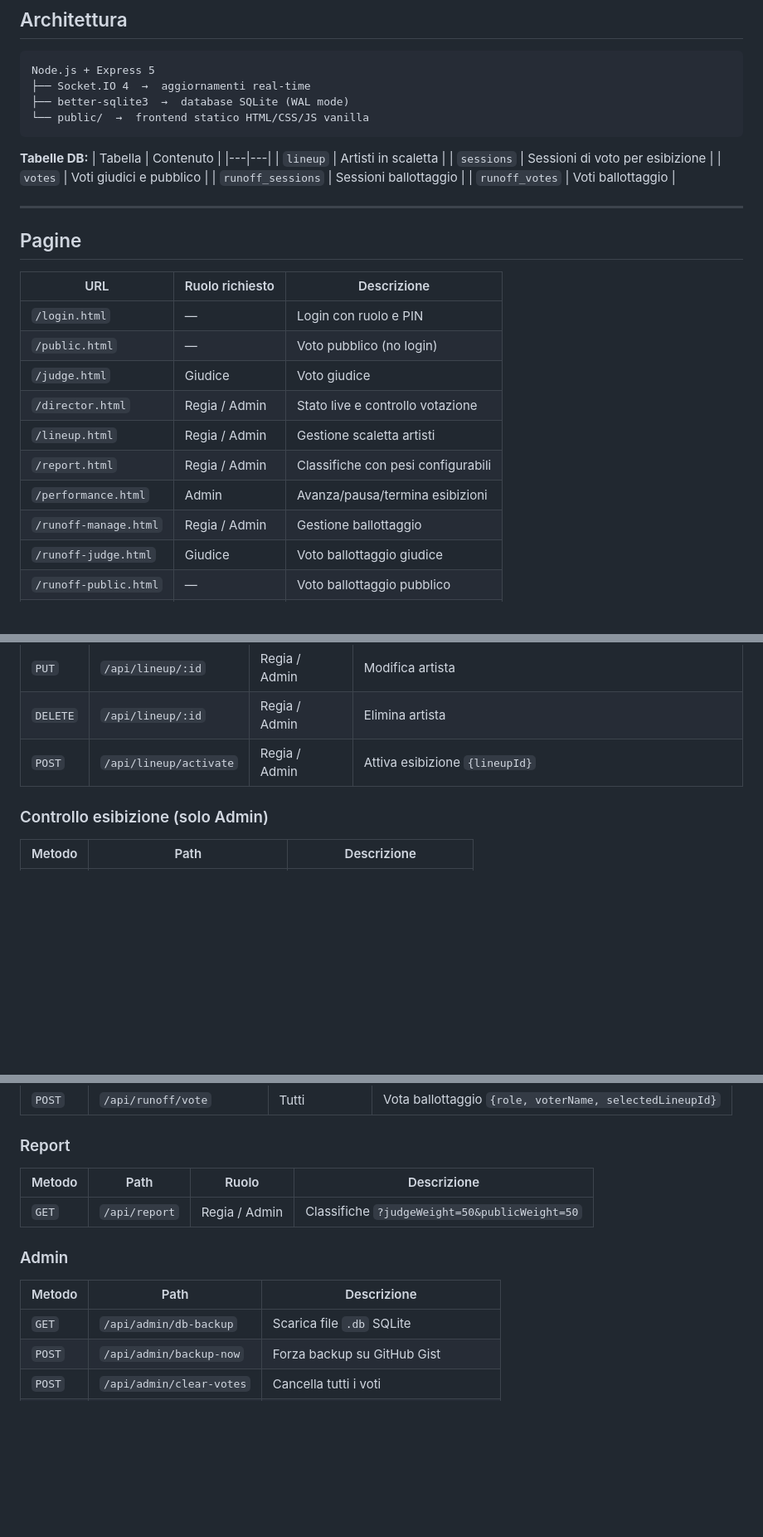
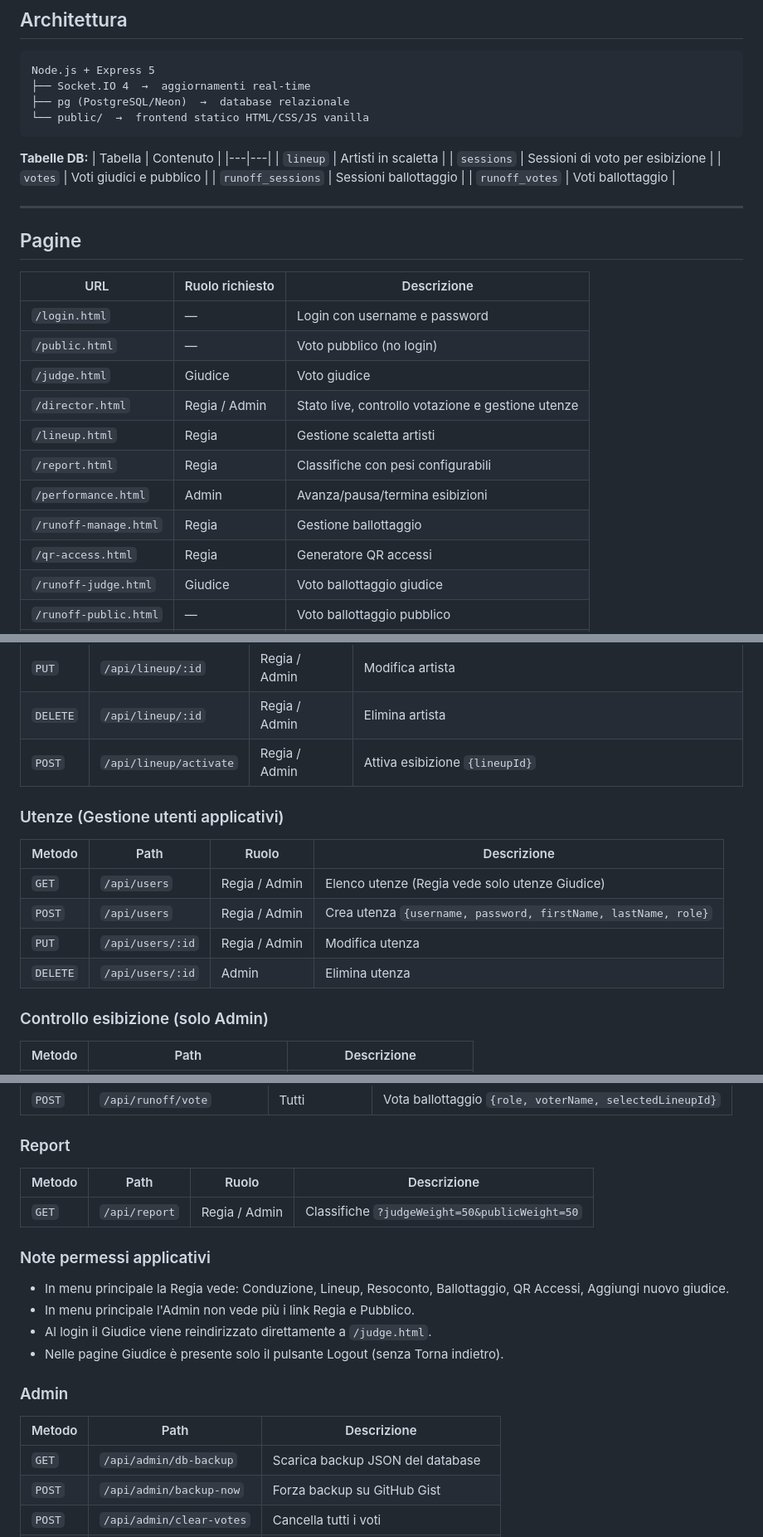
Before and after one commit to mistermudd/votationReact, a Markdown page: README.md, 3 parts joined by grey strips. Shown at 83% size. Rendered like a GitHub page; blank space fills up the shorter version.

Commit message:
Aggiorna README con nuovi ruoli, menu e API utenze

````diff
--- a/README.md
+++ b/README.md
@@ -38,7 +38,7 @@ Sistema di votazione in tempo reale per eventi dal vivo (spettacoli, talent show
 ```
 Node.js + Express 5
 ├── Socket.IO 4  →  aggiornamenti real-time
-├── better-sqlite3  →  database SQLite (WAL mode)
+├── pg (PostgreSQL/Neon)  →  database relazionale
 └── public/  →  frontend statico HTML/CSS/JS vanilla
 ```
 
@@ -57,14 +57,15 @@ Node.js + Express 5
 
 | URL | Ruolo richiesto | Descrizione |
 |---|---|---|
-| `/login.html` | — | Login con ruolo e PIN |
+| `/login.html` | — | Login con username e password |
 | `/public.html` | — | Voto pubblico (no login) |
 | `/judge.html` | Giudice | Voto giudice |
-| `/director.html` | Regia / Admin | Stato live e controllo votazione |
-| `/lineup.html` | Regia / Admin | Gestione scaletta artisti |
-| `/report.html` | Regia / Admin | Classifiche con pesi configurabili |
+| `/director.html` | Regia / Admin | Stato live, controllo votazione e gestione utenze |
+| `/lineup.html` | Regia | Gestione scaletta artisti |
+| `/report.html` | Regia | Classifiche con pesi configurabili |
 | `/performance.html` | Admin | Avanza/pausa/termina esibizioni |
-| `/runoff-manage.html` | Regia / Admin | Gestione ballottaggio |
+| `/runoff-manage.html` | Regia | Gestione ballottaggio |
+| `/qr-access.html` | Regia | Generatore QR accessi |
 | `/runoff-judge.html` | Giudice | Voto ballottaggio giudice |
 | `/runoff-public.html` | — | Voto ballottaggio pubblico |
 | `/index.html` | Tutti | Menu principale post-login |
@@ -157,6 +159,15 @@ Tutte le API protette utilizzano il cookie di sessione `auth_token` oppure HTTP
 | `PUT` | `/api/lineup/:id` | Regia / Admin | Modifica artista |
 | `DELETE` | `/api/lineup/:id` | Regia / Admin | Elimina artista |
 | `POST` | `/api/lineup/activate` | Regia / Admin | Attiva esibizione `{lineupId}` |
+
+### Utenze (Gestione utenti applicativi)
+
+| Metodo | Path | Ruolo | Descrizione |
+|---|---|---|---|
+| `GET` | `/api/users` | Regia / Admin | Elenco utenze (Regia vede solo utenze Giudice) |
+| `POST` | `/api/users` | Regia / Admin | Crea utenza `{username, password, firstName, lastName, role}` |
+| `PUT` | `/api/users/:id` | Regia / Admin | Modifica utenza |
+| `DELETE` | `/api/users/:id` | Admin | Elimina utenza |
 
 ### Controllo esibizione (solo Admin)
 
@@ -185,11 +196,18 @@ Tutte le API protette utilizzano il cookie di sessione `auth_token` oppure HTTP
 |---|---|---|---|
 | `GET` | `/api/report` | Regia / Admin | Classifiche `?judgeWeight=50&publicWeight=50` |
 
+### Note permessi applicativi
+
+- In menu principale la Regia vede: Conduzione, Lineup, Resoconto, Ballottaggio, QR Accessi, Aggiungi nuovo giudice.
+- In menu principale l'Admin non vede più i link Regia e Pubblico.
+- Al login il Giudice viene reindirizzato direttamente a `/judge.html`.
+- Nelle pagine Giudice è presente solo il pulsante Logout (senza Torna indietro).
+
 ### Admin
 
 | Metodo | Path | Descrizione |
 |---|---|---|
-| `GET` | `/api/admin/db-backup` | Scarica file `.db` SQLite |
+| `GET` | `/api/admin/db-backup` | Scarica backup JSON del database |
 | `POST` | `/api/admin/backup-now` | Forza backup su GitHub Gist |
 | `POST` | `/api/admin/clear-votes` | Cancella tutti i voti |
 | `GET` | `/healthz` | Healthcheck (restituisce `{ok:true}`) |
````
Also changed, not shown: other parts of README.md (+2 -1 lines).
